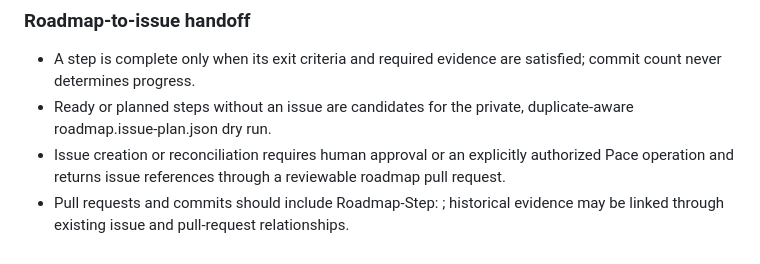
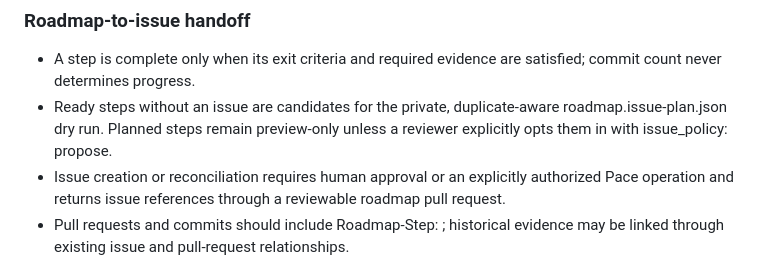
Before and after one commit to egohygiene/egohygiene.io, a Markdown page: ROADMAP.md, the part around the change. Drawn GitHub-style.

Commit message:
docs(roadmap): constrain issue-plan candidates
Roadmap-Step: WEB-Q02

```diff
--- a/ROADMAP.md
+++ b/ROADMAP.md
@@ -167,7 +167,7 @@ issues: []
 ### Roadmap-to-issue handoff
 
 - A step is complete only when its exit criteria and required evidence are satisfied; commit count never determines progress.
-- Ready or planned steps without an issue are candidates for the private, duplicate-aware roadmap.issue-plan.json dry run.
+- Ready steps without an issue are candidates for the private, duplicate-aware roadmap.issue-plan.json dry run. Planned steps remain preview-only unless a reviewer explicitly opts them in with issue_policy: propose.
 - Issue creation or reconciliation requires human approval or an explicitly authorized Pace operation and returns issue references through a reviewable roadmap pull request.
 - Pull requests and commits should include Roadmap-Step: <ID>; historical evidence may be linked through existing issue and pull-request relationships.
 - Public rendering uses only allowlisted build-time evidence and never places a GitHub token or private issue plan in the browser artifact.
```
